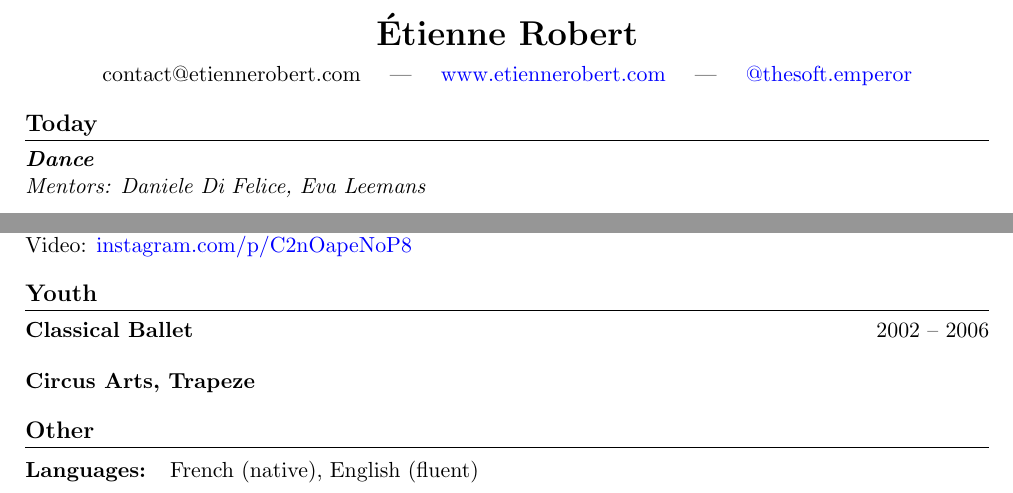
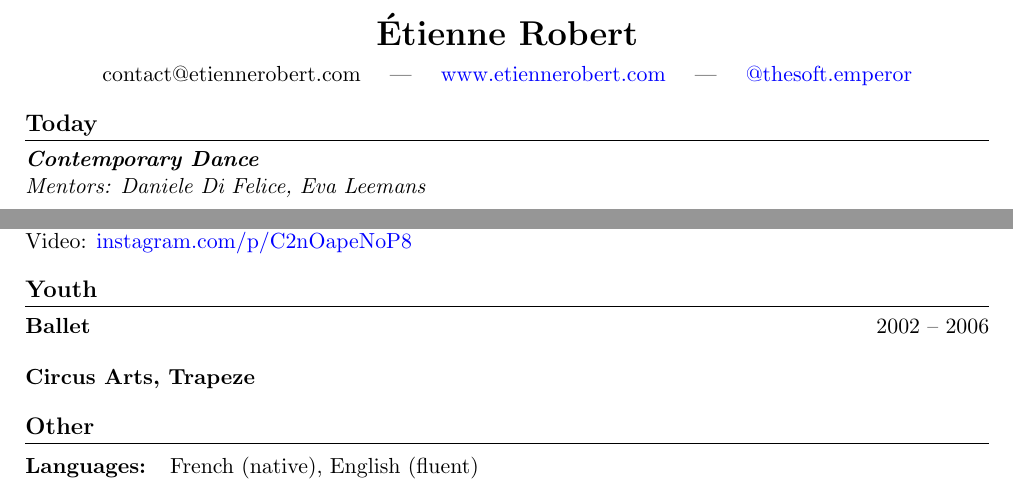
Before and after one commit to etrobert/cv, a LaTeX CV (cv.tex): two parts of the page, joined at a grey line, cut so that both start at the same text. Compiled offline with pdfLaTeX.

Commit message:
update Today: contemporary dance; Youth: shorten ballet

```diff
--- a/cv.tex
+++ b/cv.tex
@@ -26,7 +26,7 @@
 
 \section{Today}
 
-\textbf{\textit{Dance}} \\
+\textbf{\textit{Contemporary Dance}} \\
 \textit{Mentors: Daniele Di Felice, Eva Leemans}
 
 \textbf{\textit{Aerial Training}} \\
@@ -67,7 +67,7 @@ Video: \href{https://www.instagram.com/p/C2nOapeNoP8}{instagram.com/p/C2nOapeNoP
 
 \section{Youth}
 
-\textbf{Classical Ballet} \hfill 2002 -- 2006
+\textbf{Ballet} \hfill 2002 -- 2006
 
 \vspace{0.5em}
 
```
